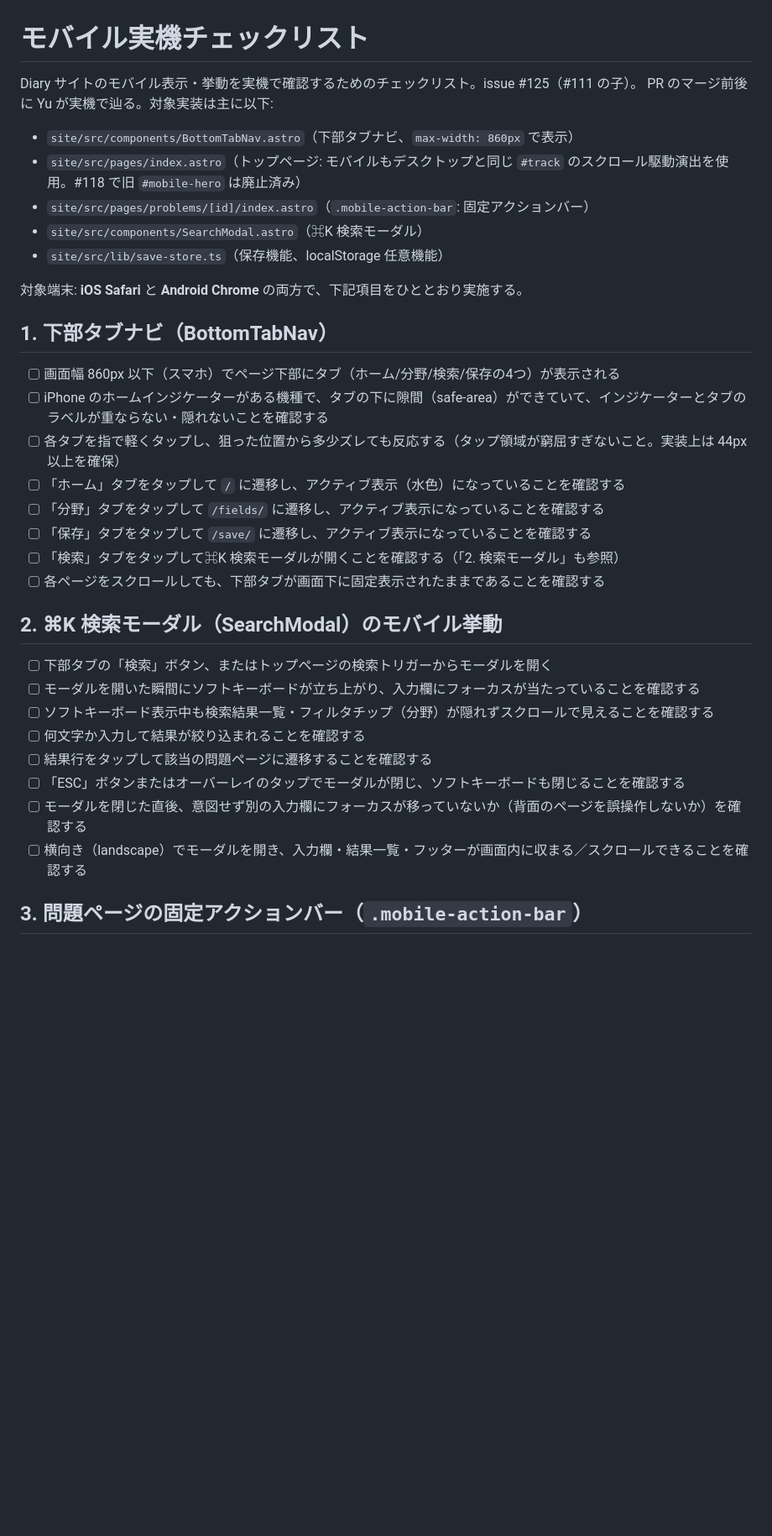
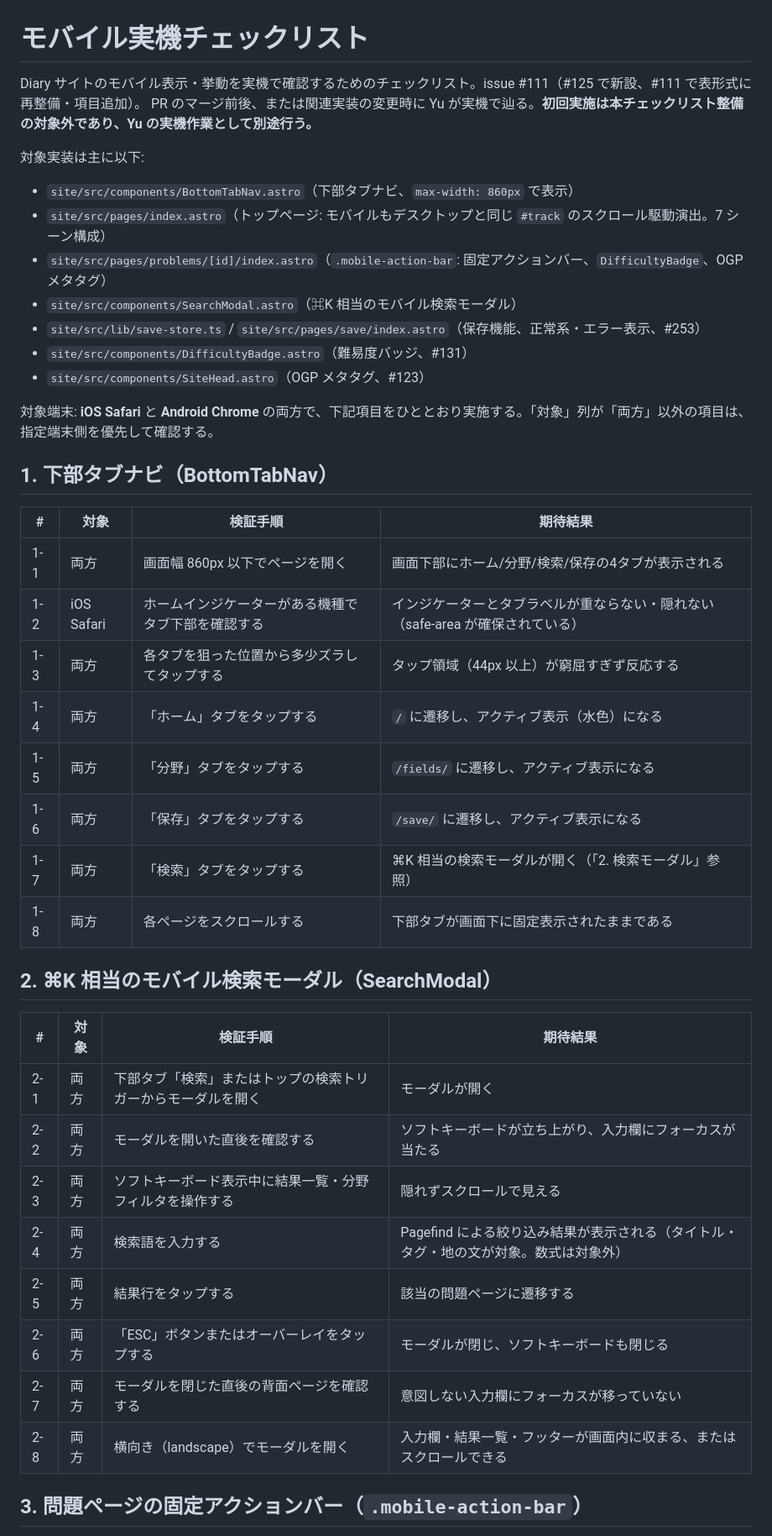
Before and after one commit to yu531deve/diary, a Markdown page: docs/mobile-checklist.md, the part around one of its changes. Shown at 84% size. Rendered like a GitHub page; blank space fills up the shorter version.

```diff
--- a/docs/mobile-checklist.md
+++ b/docs/mobile-checklist.md
@@ -1,37 +1,45 @@
 # モバイル実機チェックリスト
 
-Diary サイトのモバイル表示・挙動を実機で確認するためのチェックリスト。issue #125（#111 の子）。
-PR のマージ前後に Yu が実機で辿る。対象実装は主に以下:
+Diary サイトのモバイル表示・挙動を実機で確認するためのチェックリスト。issue #111（#125 で新設、#111 で表形式に再整備・項目追加）。
+PR のマージ前後、または関連実装の変更時に Yu が実機で辿る。**初回実施は本チェックリスト整備の対象外であり、Yu の実機作業として別途行う。**
+
+対象実装は主に以下:
 
 - `site/src/components/BottomTabNav.astro`（下部タブナビ、`max-width: 860px` で表示）
-- `site/src/pages/index.astro`（トップページ: モバイルもデスクトップと同じ `#track` のスクロール駆動演出を使用。#118 で旧 `#mobile-hero` は廃止済み）
-- `site/src/pages/problems/[id]/index.astro`（`.mobile-action-bar`: 固定アクションバー）
-- `site/src/components/SearchModal.astro`（⌘K 検索モーダル）
-- `site/src/lib/save-store.ts`（保存機能、localStorage 任意機能）
+- `site/src/pages/index.astro`（トップページ: モバイルもデスクトップと同じ `#track` のスクロール駆動演出。7 シーン構成）
+- `site/src/pages/problems/[id]/index.astro`（`.mobile-action-bar`: 固定アクションバー、`DifficultyBadge`、OGP メタタグ）
+- `site/src/components/SearchModal.astro`（⌘K 相当のモバイル検索モーダル）
+- `site/src/lib/save-store.ts` / `site/src/pages/save/index.astro`（保存機能、正常系・エラー表示、#253）
+- `site/src/components/DifficultyBadge.astro`（難易度バッジ、#131）
+- `site/src/components/SiteHead.astro`（OGP メタタグ、#123）
 
-対象端末: **iOS Safari** と **Android Chrome** の両方で、下記項目をひととおり実施する。
+対象端末: **iOS Safari** と **Android Chrome** の両方で、下記項目をひととおり実施する。「対象」列が「両方」以外の項目は、指定端末側を優先して確認する。
 
 ## 1. 下部タブナビ（BottomTabNav）
 
-- [ ] 画面幅 860px 以下（スマホ）でページ下部にタブ（ホーム/分野/検索/保存の4つ）が表示される
-- [ ] iPhone のホームインジケーターがある機種で、タブの下に隙間（safe-area）ができていて、インジケーターとタブのラベルが重ならない・隠れないことを確認する
-- [ ] 各タブを指で軽くタップし、狙った位置から多少ズレても反応する（タップ領域が窮屈すぎないこと。実装上は 44px 以上を確保）
-- [ ] 「ホーム」タブをタップして `/` に遷移し、アクティブ表示（水色）になっていることを確認する
-- [ ] 「分野」タブをタップして `/fields/` に遷移し、アクティブ表示になっていることを確認する
-- [ ] 「保存」タブをタップして `/save/` に遷移し、アクティブ表示になっていることを確認する
-- [ ] 「検索」タブをタップして⌘K 検索モーダルが開くことを確認する（「2. 検索モーダル」も参照）
-- [ ] 各ページをスクロールしても、下部タブが画面下に固定表示されたままであることを確認する
+| # | 対象 | 検証手順 | 期待結果 |
+|---|------|----------|----------|
+| 1-1 | 両方 | 画面幅 860px 以下でページを開く | 画面下部にホーム/分野/検索/保存の4タブが表示される |
+| 1-2 | iOS Safari | ホームインジケーターがある機種でタブ下部を確認する | インジケーターとタブラベルが重ならない・隠れない（safe-area が確保されている） |
+| 1-3 | 両方 | 各タブを狙った位置から多少ズラしてタップする | タップ領域（44px 以上）が窮屈すぎず反応する |
+| 1-4 | 両方 | 「ホーム」タブをタップする | `/` に遷移し、アクティブ表示（水色）になる |
+| 1-5 | 両方 | 「分野」タブをタップする | `/fields/` に遷移し、アクティブ表示になる |
+| 1-6 | 両方 | 「保存」タブをタップする | `/save/` に遷移し、アクティブ表示になる |
+| 1-7 | 両方 | 「検索」タブをタップする | ⌘K 相当の検索モーダルが開く（「2. 検索モーダル」参照） |
+| 1-8 | 両方 | 各ページをスクロールする | 下部タブが画面下に固定表示されたままである |
 
-## 2. ⌘K 検索モーダル（SearchModal）のモバイル挙動
+## 2. ⌘K 相当のモバイル検索モーダル（SearchModal）
 
-- [ ] 下部タブの「検索」ボタン、またはトップページの検索トリガーからモーダルを開く
-- [ ] モーダルを開いた瞬間にソフトキーボードが立ち上がり、入力欄にフォーカスが当たっていることを確認する
-- [ ] ソフトキーボード表示中も検索結果一覧・フィルタチップ（分野）が隠れずスクロールで見えることを確認する
-- [ ] 何文字か入力して結果が絞り込まれることを確認する
-- [ ] 結果行をタップして該当の問題ページに遷移することを確認する
-- [ ] 「ESC」ボタンまたはオーバーレイのタップでモーダルが閉じ、ソフトキーボードも閉じることを確認する
-- [ ] モーダルを閉じた直後、意図せず別の入力欄にフォーカスが移っていないか（背面のページを誤操作しないか）を確認する
-- [ ] 横向き（landscape）でモーダルを開き、入力欄・結果一覧・フッターが画面内に収まる／スクロールできることを確認する
+| # | 対象 | 検証手順 | 期待結果 |
+|---|------|----------|----------|
+| 2-1 | 両方 | 下部タブ「検索」またはトップの検索トリガーからモーダルを開く | モーダルが開く |
+| 2-2 | 両方 | モーダルを開いた直後を確認する | ソフトキーボードが立ち上がり、入力欄にフォーカスが当たる |
+| 2-3 | 両方 | ソフトキーボード表示中に結果一覧・分野フィルタを操作する | 隠れずスクロールで見える |
+| 2-4 | 両方 | 検索語を入力する | Pagefind による絞り込み結果が表示される（タイトル・タグ・地の文が対象。数式は対象外） |
+| 2-5 | 両方 | 結果行をタップする | 該当の問題ページに遷移する |
+| 2-6 | 両方 | 「ESC」ボタンまたはオーバーレイをタップする | モーダルが閉じ、ソフトキーボードも閉じる |
+| 2-7 | 両方 | モーダルを閉じた直後の背面ページを確認する | 意図しない入力欄にフォーカスが移っていない |
+| 2-8 | 両方 | 横向き（landscape）でモーダルを開く | 入力欄・結果一覧・フッターが画面内に収まる、またはスクロールできる |
 
 ## 3. 問題ページの固定アクションバー（`.mobile-action-bar`）
 
```
Also changed, not shown: other parts of docs/mobile-checklist.md (+91 -34 lines).
